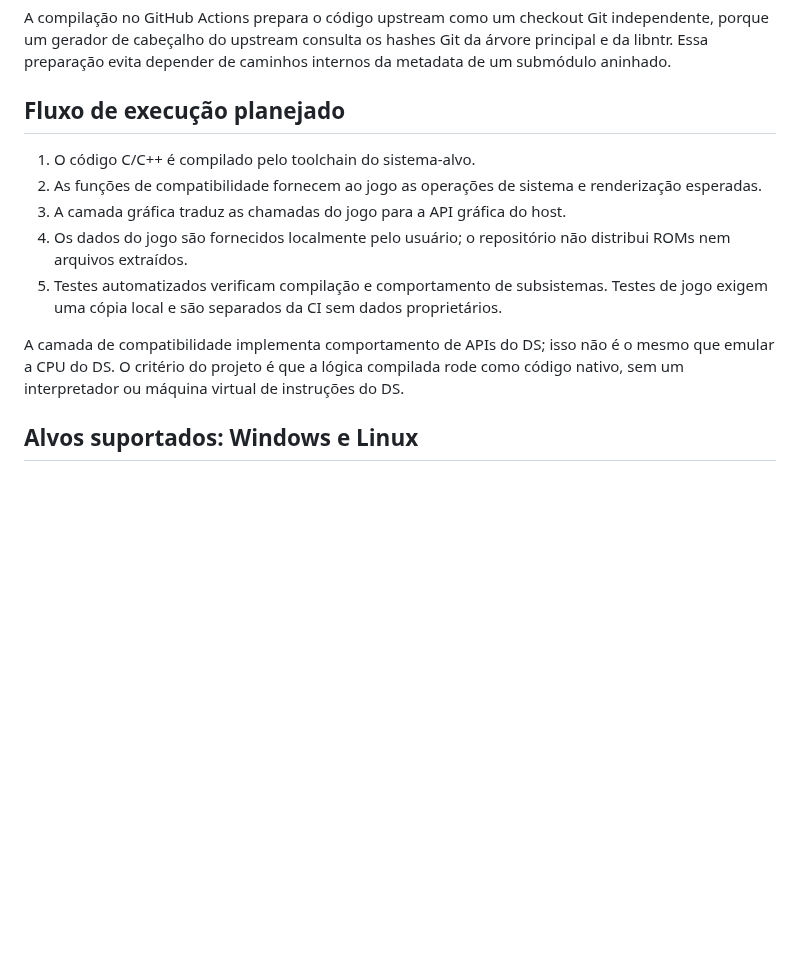
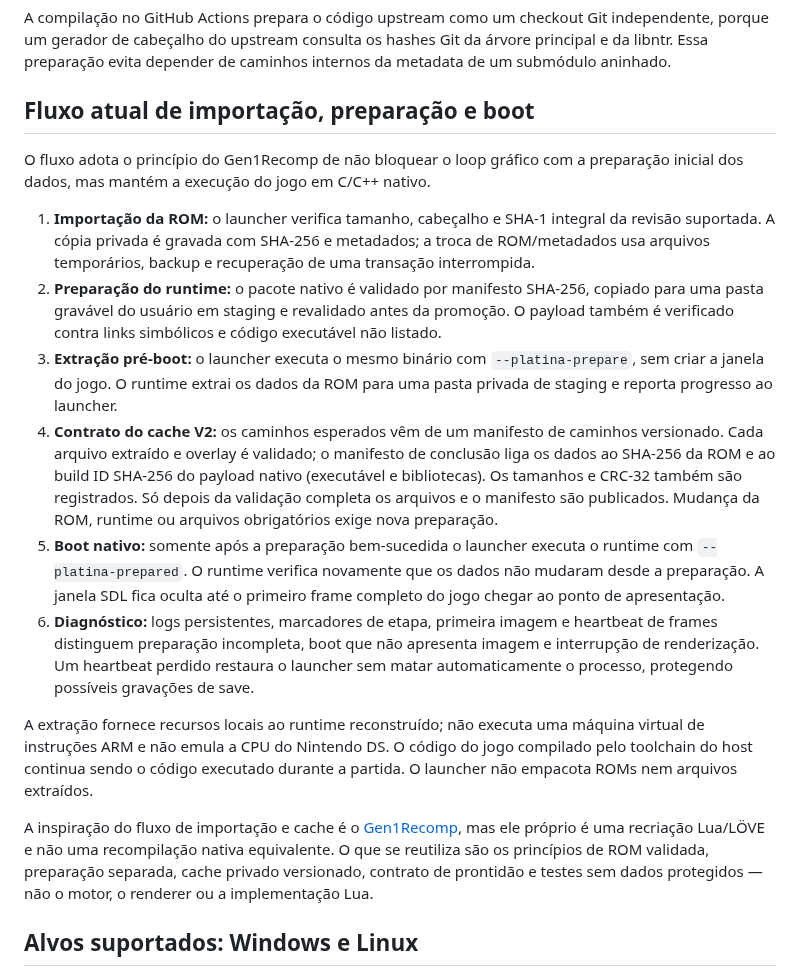
Before and after one commit to CarlosCosta07-s/Platina_reluzente-, a Markdown page: docs/PORTING_ARCHITECTURE.md, the part around the change. GitHub-like rendering; blank space fills up the shorter version.

Commit message:
Document staged native boot flow and runtime-bound cache

```diff
--- a/docs/PORTING_ARCHITECTURE.md
+++ b/docs/PORTING_ARCHITECTURE.md
@@ -26,15 +26,20 @@ A versão fixada do porte desktop contém arquivos Meson `.wrap` que apontam par
 
 A compilação no GitHub Actions prepara o código upstream como um checkout Git independente, porque um gerador de cabeçalho do upstream consulta os hashes Git da árvore principal e da libntr. Essa preparação evita depender de caminhos internos da metadata de um submódulo aninhado.
 
-## Fluxo de execução planejado
+## Fluxo atual de importação, preparação e boot
 
-1. O código C/C++ é compilado pelo toolchain do sistema-alvo.
-2. As funções de compatibilidade fornecem ao jogo as operações de sistema e renderização esperadas.
-3. A camada gráfica traduz as chamadas do jogo para a API gráfica do host.
-4. Os dados do jogo são fornecidos localmente pelo usuário; o repositório não distribui ROMs nem arquivos extraídos.
-5. Testes automatizados verificam compilação e comportamento de subsistemas. Testes de jogo exigem uma cópia local e são separados da CI sem dados proprietários.
+O fluxo adota o princípio do Gen1Recomp de não bloquear o loop gráfico com a preparação inicial dos dados, mas mantém a execução do jogo em C/C++ nativo.
 
-A camada de compatibilidade implementa comportamento de APIs do DS; isso não é o mesmo que emular a CPU do DS. O critério do projeto é que a lógica compilada rode como código nativo, sem um interpretador ou máquina virtual de instruções do DS.
+1. **Importação da ROM:** o launcher verifica tamanho, cabeçalho e SHA-1 integral da revisão suportada. A cópia privada é gravada com SHA-256 e metadados; a troca de ROM/metadados usa arquivos temporários, backup e recuperação de uma transação interrompida.
+2. **Preparação do runtime:** o pacote nativo é validado por manifesto SHA-256, copiado para uma pasta gravável do usuário em staging e revalidado antes da promoção. O payload também é verificado contra links simbólicos e código executável não listado.
+3. **Extração pré-boot:** o launcher executa o mesmo binário com `--platina-prepare`, sem criar a janela do jogo. O runtime extrai os dados da ROM para uma pasta privada de staging e reporta progresso ao launcher.
+4. **Contrato do cache V2:** os caminhos esperados vêm de um manifesto de caminhos versionado. Cada arquivo extraído e overlay é validado; o manifesto de conclusão liga os dados ao SHA-256 da ROM e ao build ID SHA-256 do payload nativo (executável e bibliotecas). Os tamanhos e CRC-32 também são registrados. Só depois da validação completa os arquivos e o manifesto são publicados. Mudança da ROM, runtime ou arquivos obrigatórios exige nova preparação.
+5. **Boot nativo:** somente após a preparação bem-sucedida o launcher executa o runtime com `--platina-prepared`. O runtime verifica novamente que os dados não mudaram desde a preparação. A janela SDL fica oculta até o primeiro frame completo do jogo chegar ao ponto de apresentação.
+6. **Diagnóstico:** logs persistentes, marcadores de etapa, primeira imagem e heartbeat de frames distinguem preparação incompleta, boot que não apresenta imagem e interrupção de renderização. Um heartbeat perdido restaura o launcher sem matar automaticamente o processo, protegendo possíveis gravações de save.
+
+A extração fornece recursos locais ao runtime reconstruído; não executa uma máquina virtual de instruções ARM e não emula a CPU do Nintendo DS. O código do jogo compilado pelo toolchain do host continua sendo o código executado durante a partida. O launcher não empacota ROMs nem arquivos extraídos.
+
+A inspiração do fluxo de importação e cache é o [Gen1Recomp](https://github.com/bryanthaboi/gen1recomp), mas ele próprio é uma recriação Lua/LÖVE e não uma recompilação nativa equivalente. O que se reutiliza são os princípios de ROM validada, preparação separada, cache privado versionado, contrato de prontidão e testes sem dados protegidos — não o motor, o renderer ou a implementação Lua.
 
 ## Alvos suportados: Windows e Linux
 
```
